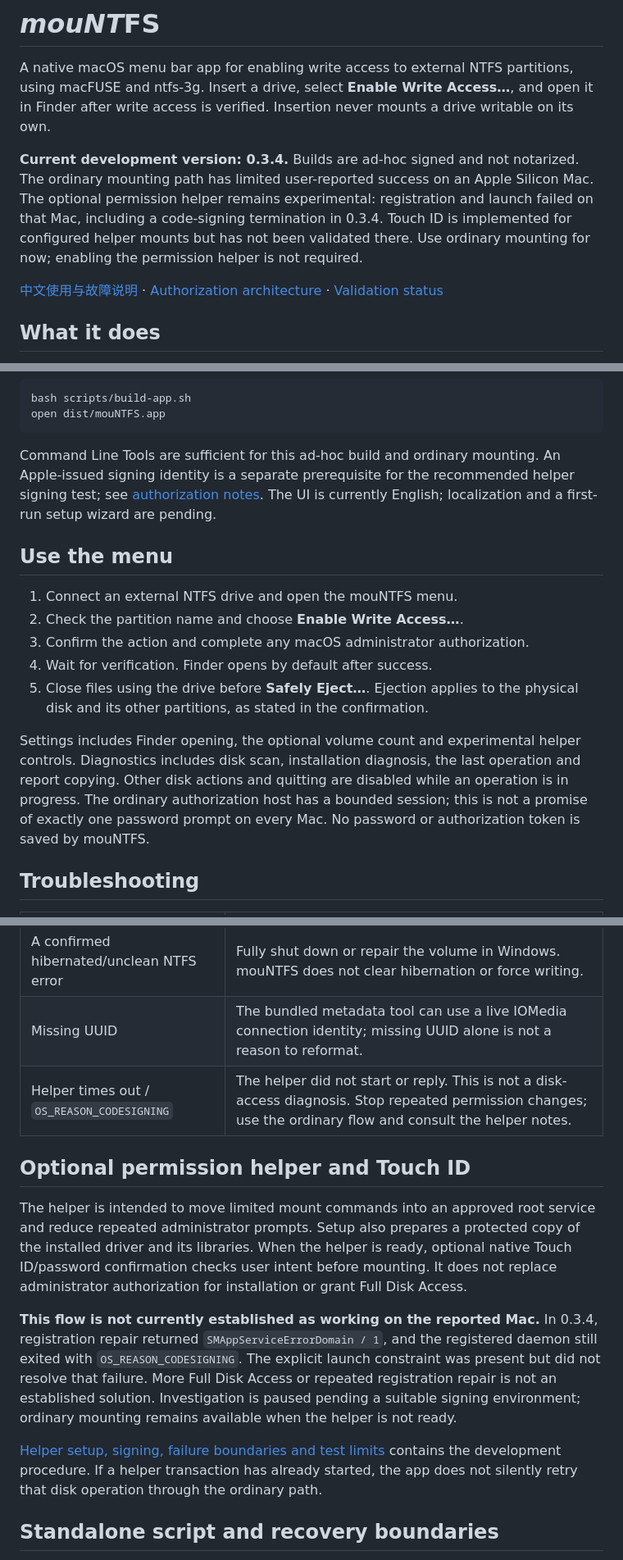
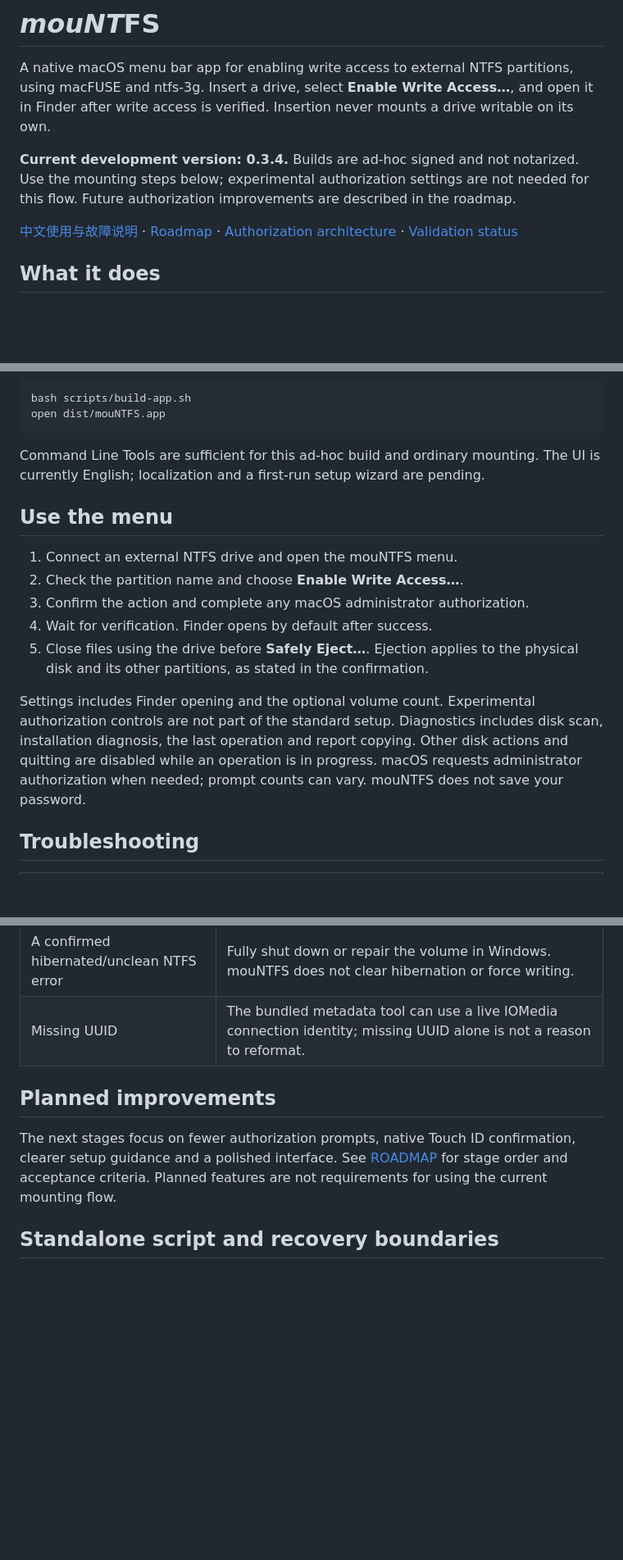
Before and after one commit to guoquan/mountfs, a Markdown page: README.md, 3 parts joined by grey strips. Shown at 82% size. Drawn GitHub-style; blank space fills up the shorter version.

Commit message:
Move authorization development plans from user guide into staged roadmap

````diff
--- a/README.md
+++ b/README.md
@@ -6,13 +6,11 @@ it in Finder after write access is verified. Insertion never mounts a drive writ
 on its own.
 
 **Current development version: 0.3.4.** Builds are ad-hoc signed and not notarized.
-The ordinary mounting path has limited user-reported success on an Apple Silicon
-Mac. The optional permission helper remains experimental: registration and launch
-failed on that Mac, including a code-signing termination in 0.3.4. Touch ID is
-implemented for configured helper mounts but has not been validated there. Use
-ordinary mounting for now; enabling the permission helper is not required.
+Use the mounting steps below; experimental authorization settings are not needed
+for this flow. Future authorization improvements are described in the roadmap.
 
 [中文使用与故障说明](docs/USAGE.zh-CN.md) ·
+[Roadmap](ROADMAP.md) ·
 [Authorization architecture](docs/AUTHORIZATION.md) ·
 [Validation status](docs/VALIDATION.md)
 
@@ -73,8 +71,6 @@ open dist/mouNTFS.app
 ```
 
 Command Line Tools are sufficient for this ad-hoc build and ordinary mounting.
-An Apple-issued signing identity is a separate prerequisite for the recommended
-helper signing test; see [authorization notes](docs/AUTHORIZATION.md).
 The UI is currently English; localization and a first-run setup wizard are pending.
 
 ## Use the menu
@@ -86,12 +82,11 @@ The UI is currently English; localization and a first-run setup wizard are pendi
 5. Close files using the drive before **Safely Eject…**. Ejection applies to the
    physical disk and its other partitions, as stated in the confirmation.
 
-Settings includes Finder opening, the optional volume count and experimental
-helper controls. Diagnostics includes disk scan, installation diagnosis, the last
+Settings includes Finder opening and the optional volume count. Experimental
+authorization controls are not part of the standard setup. Diagnostics includes disk scan, installation diagnosis, the last
 operation and report copying. Other disk actions and quitting are disabled while
-an operation is in progress. The ordinary authorization host has a bounded session;
-this is not a promise of exactly one password prompt on every Mac. No password or
-authorization token is saved by mouNTFS.
+an operation is in progress. macOS requests administrator authorization when needed; prompt counts can vary.
+mouNTFS does not save your password.
 
 ## Troubleshooting
 
@@ -103,26 +98,13 @@ authorization token is saved by mouNTFS.
 | Mount reports success but write verification fails | Read Show Details for mount source/path/flags and write-probe errors. Driver success alone is not proof of writable access. |
 | A confirmed hibernated/unclean NTFS error | Fully shut down or repair the volume in Windows. mouNTFS does not clear hibernation or force writing. |
 | Missing UUID | The bundled metadata tool can use a live IOMedia connection identity; missing UUID alone is not a reason to reformat. |
-| Helper times out / `OS_REASON_CODESIGNING` | The helper did not start or reply. This is not a disk-access diagnosis. Stop repeated permission changes; use the ordinary flow and consult the helper notes. |
 
-## Optional permission helper and Touch ID
+## Planned improvements
 
-The helper is intended to move limited mount commands into an approved root service
-and reduce repeated administrator prompts. Setup also prepares a protected copy of
-the installed driver and its libraries. When the helper is ready, optional native
-Touch ID/password confirmation checks user intent before mounting. It does not
-replace administrator authorization for installation or grant Full Disk Access.
-
-**This flow is not currently established as working on the reported Mac.** In 0.3.4,
-registration repair returned `SMAppServiceErrorDomain / 1`, and the registered daemon
-still exited with `OS_REASON_CODESIGNING`. The explicit launch constraint was present
-but did not resolve that failure. More Full Disk Access or repeated registration
-repair is not an established solution. Investigation is paused pending a suitable
-signing environment; ordinary mounting remains available when the helper is not ready.
-
-[Helper setup, signing, failure boundaries and test limits](docs/AUTHORIZATION.md)
-contains the development procedure. If a helper transaction has already started,
-the app does not silently retry that disk operation through the ordinary path.
+The next stages focus on fewer authorization prompts, native Touch ID confirmation,
+clearer setup guidance and a polished interface. See [ROADMAP](ROADMAP.md) for stage
+order and acceptance criteria. Planned features are not requirements for using the
+current mounting flow.
 
 ## Standalone script and recovery boundaries
 
````
Also changed, not shown: ROADMAP.md (added, +50 -0 lines), docs/USAGE.zh-CN.md (+3 -17 lines).
